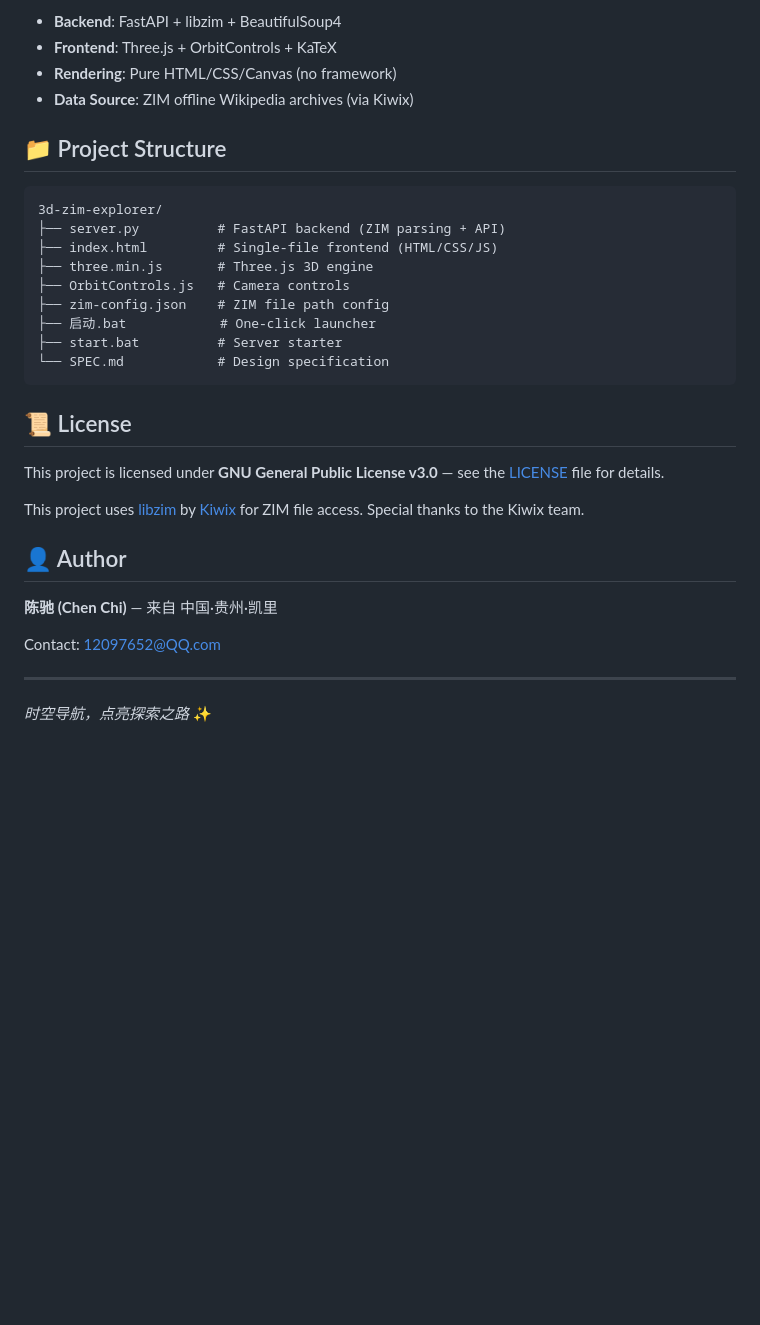
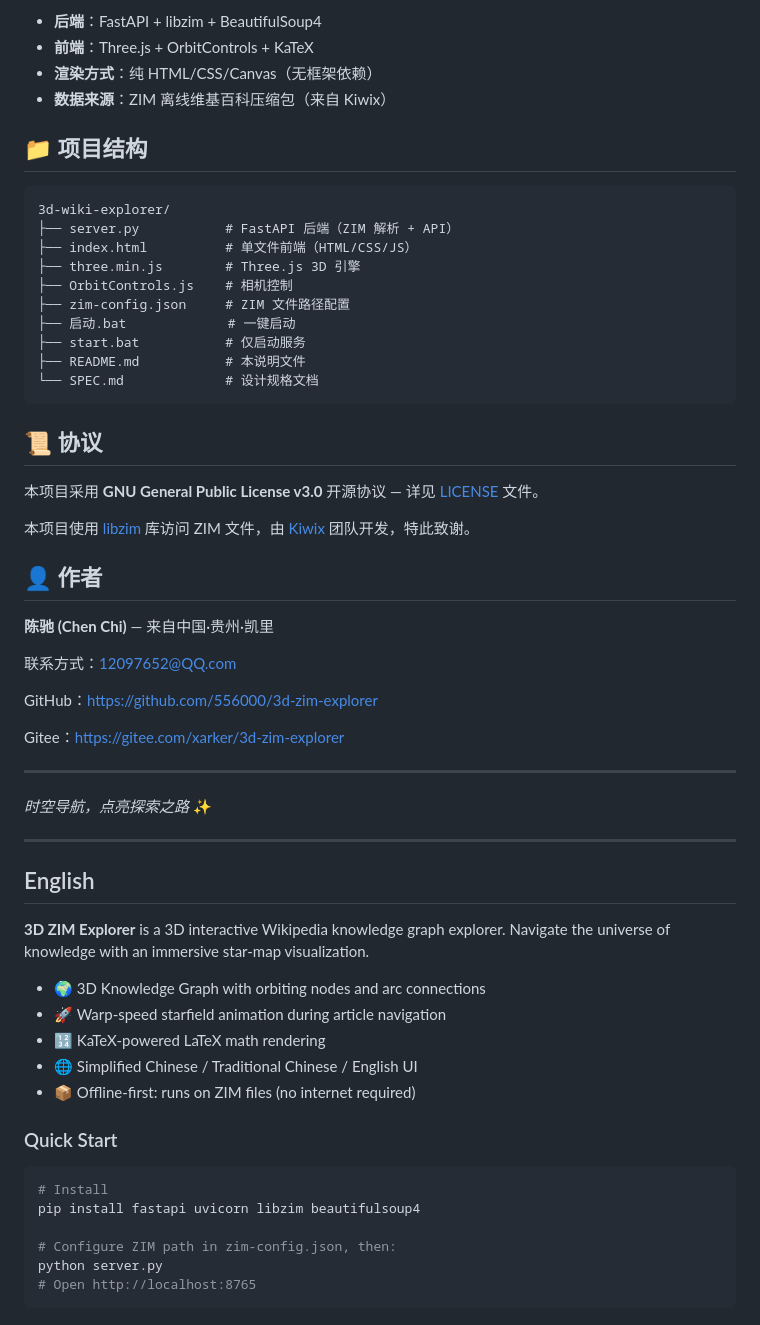
Before and after one commit to 556000/3d-zim-explorer, a Markdown page: README.md, the part around one of its changes. Rendered like a GitHub page; blank space fills up the shorter version.

````diff
--- a/README.md
+++ b/README.md
@@ -67,35 +82,63 @@ Or use the included batch files:
 
-- **Backend**: FastAPI + libzim + BeautifulSoup4
-- **Frontend**: Three.js + OrbitControls + KaTeX
-- **Rendering**: Pure HTML/CSS/Canvas (no framework)
-- **Data Source**: ZIM offline Wikipedia archives (via Kiwix)
+- **后端**：FastAPI + libzim + BeautifulSoup4
+- **前端**：Three.js + OrbitControls + KaTeX
+- **渲染方式**：纯 HTML/CSS/Canvas（无框架依赖）
+- **数据来源**：ZIM 离线维基百科压缩包（来自 Kiwix）
 
-## 📁 Project Structure
+## 📁 项目结构
 
 ```
-3d-zim-explorer/
-├── server.py          # FastAPI backend (ZIM parsing + API)
-├── index.html         # Single-file frontend (HTML/CSS/JS)
-├── three.min.js       # Three.js 3D engine
-├── OrbitControls.js   # Camera controls
-├── zim-config.json    # ZIM file path config
-├── 启动.bat            # One-click launcher
-├── start.bat          # Server starter
-└── SPEC.md            # Design specification
+3d-wiki-explorer/
+├── server.py           # FastAPI 后端（ZIM 解析 + API）
+├── index.html          # 单文件前端（HTML/CSS/JS）
+├── three.min.js        # Three.js 3D 引擎
+├── OrbitControls.js    # 相机控制
+├── zim-config.json     # ZIM 文件路径配置
+├── 启动.bat             # 一键启动
+├── start.bat           # 仅启动服务
+├── README.md           # 本说明文件
+└── SPEC.md             # 设计规格文档
 ```
 
-## 📜 License
+## 📜 协议
 
-This project is licensed under **GNU General Public License v3.0** — see the [LICENSE](LICENSE) file for details.
+本项目采用 **GNU General Public License v3.0** 开源协议 — 详见 [LICENSE](LICENSE) 文件。
 
-This project uses [libzim](https://github.com/openzim/libzim) by [Kiwix](https://kiwix.org/) for ZIM file access. Special thanks to the Kiwix team.
+本项目使用 [libzim](https://github.com/openzim/libzim) 库访问 ZIM 文件，由 [Kiwix](https://kiwix.org/) 团队开发，特此致谢。
 
-## 👤 Author
+## 👤 作者
 
-**陈驰 (Chen Chi)** — 来自 中国·贵州·凯里
+**陈驰 (Chen Chi)** — 来自中国·贵州·凯里
 
-Contact: 12097652@QQ.com
+联系方式：12097652@QQ.com
+
+GitHub：https://github.com/556000/3d-zim-explorer
+
+Gitee：https://gitee.com/xarker/3d-zim-explorer
 
 ---
 
 *时空导航，点亮探索之路* ✨
+
+---
+
+## English
+
+**3D ZIM Explorer** is a 3D interactive Wikipedia knowledge graph explorer. Navigate the universe of knowledge with an immersive star-map visualization.
+
+- 🌍 3D Knowledge Graph with orbiting nodes and arc connections
+- 🚀 Warp-speed starfield animation during article navigation
+- 🔢 KaTeX-powered LaTeX math rendering
+- 🌐 Simplified Chinese / Traditional Chinese / English UI
+- 📦 Offline-first: runs on ZIM files (no internet required)
+
+### Quick Start
+
+```bash
+# Install
+pip install fastapi uvicorn libzim beautifulsoup4
+
+# Configure ZIM path in zim-config.json, then:
+python server.py
+# Open http://localhost:8765
+```
````
Also changed, not shown: other parts of README.md (+51 -36 lines).
